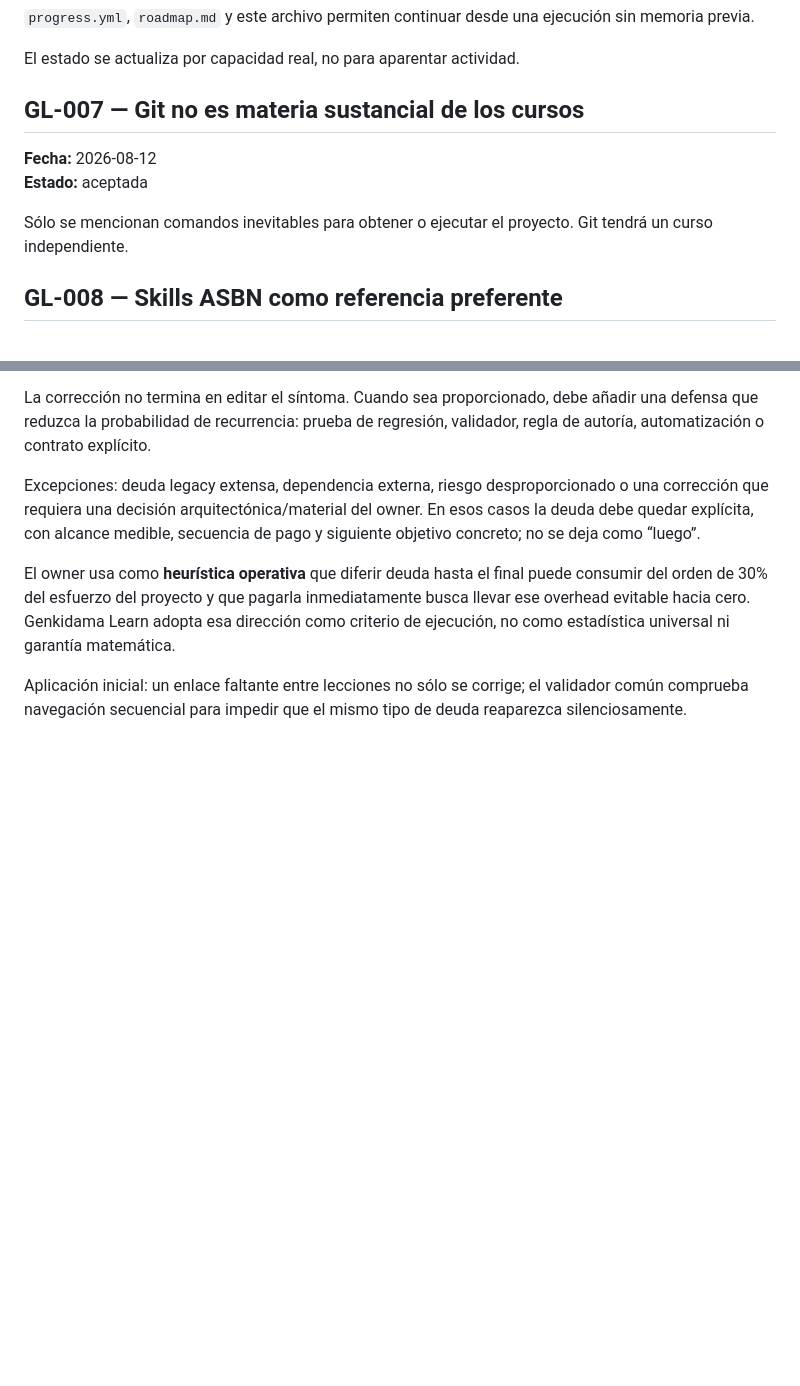
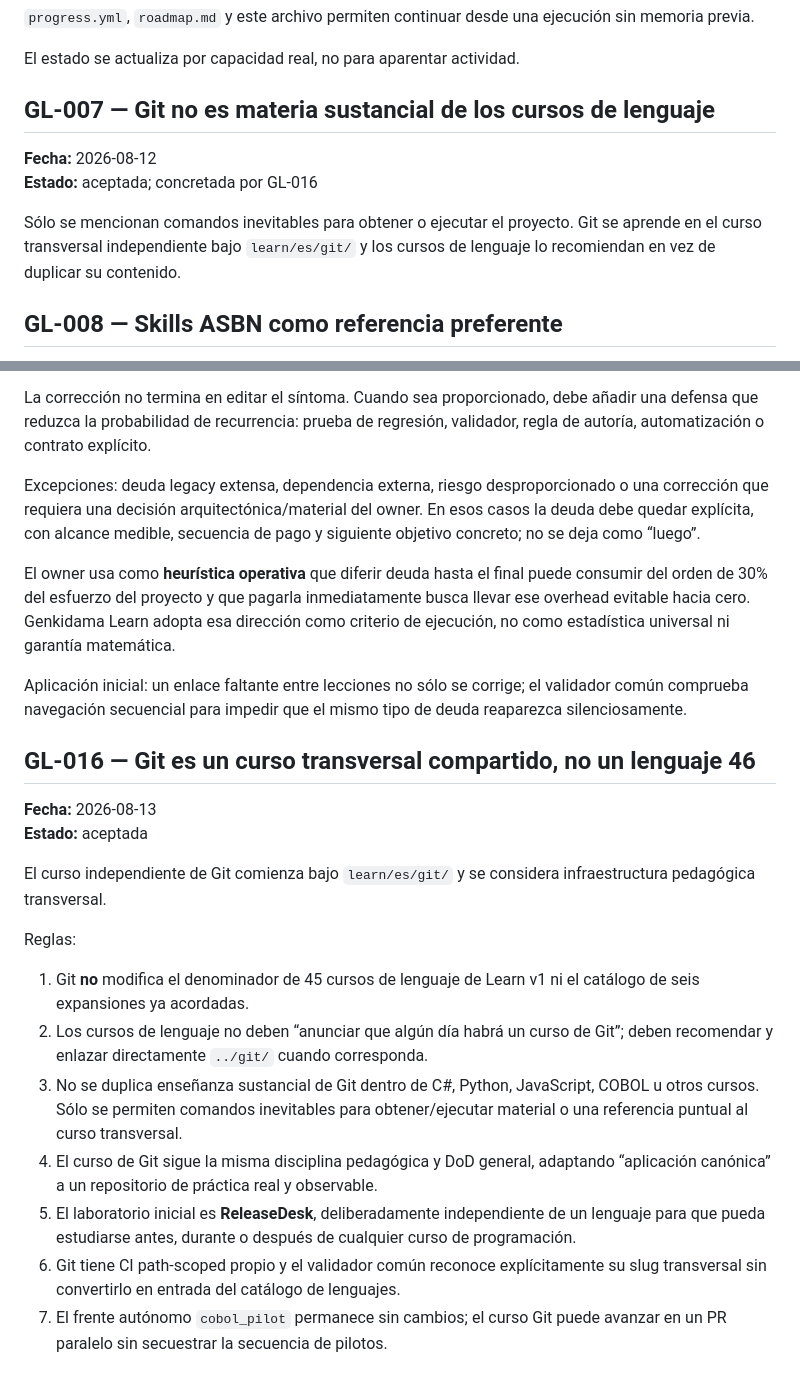
Before and after one commit to ChicoDotNet/Genkidama, a Markdown page: learn/_meta/decisions.md, 2 parts joined by grey strips. GitHub-like rendering; blank space fills up the shorter version.

Commit message:
Record Git as transversal shared course

```diff
--- a/learn/_meta/decisions.md
+++ b/learn/_meta/decisions.md
@@ -64,12 +64,12 @@ No se crean 45 esqueletos antes de demostrar que el formato funciona.
 
 El estado se actualiza por capacidad real, no para aparentar actividad.
 
-## GL-007 — Git no es materia sustancial de los cursos
+## GL-007 — Git no es materia sustancial de los cursos de lenguaje
 
 **Fecha:** 2026-08-12
-**Estado:** aceptada
+**Estado:** aceptada; concretada por GL-016
 
-Sólo se mencionan comandos inevitables para obtener o ejecutar el proyecto. Git tendrá un curso independiente.
+Sólo se mencionan comandos inevitables para obtener o ejecutar el proyecto. Git se aprende en el curso transversal independiente bajo `learn/es/git/` y los cursos de lenguaje lo recomiendan en vez de duplicar su contenido.
 
 ## GL-008 — Skills ASBN como referencia preferente
 
@@ -187,3 +187,20 @@ Excepciones: deuda legacy extensa, dependencia externa, riesgo desproporcionado
 El owner usa como **heurística operativa** que diferir deuda hasta el final puede consumir del orden de 30% del esfuerzo del proyecto y que pagarla inmediatamente busca llevar ese overhead evitable hacia cero. Genkidama Learn adopta esa dirección como criterio de ejecución, no como estadística universal ni garantía matemática.
 
 Aplicación inicial: un enlace faltante entre lecciones no sólo se corrige; el validador común comprueba navegación secuencial para impedir que el mismo tipo de deuda reaparezca silenciosamente.
+
+## GL-016 — Git es un curso transversal compartido, no un lenguaje 46
+
+**Fecha:** 2026-08-13
+**Estado:** aceptada
+
+El curso independiente de Git comienza bajo `learn/es/git/` y se considera infraestructura pedagógica transversal.
+
+Reglas:
+
+1. Git **no** modifica el denominador de 45 cursos de lenguaje de Learn v1 ni el catálogo de seis expansiones ya acordadas.
+2. Los cursos de lenguaje no deben “anunciar que algún día habrá un curso de Git”; deben recomendar y enlazar directamente `../git/` cuando corresponda.
+3. No se duplica enseñanza sustancial de Git dentro de C#, Python, JavaScript, COBOL u otros cursos. Sólo se permiten comandos inevitables para obtener/ejecutar material o una referencia puntual al curso transversal.
+4. El curso de Git sigue la misma disciplina pedagógica y DoD general, adaptando “aplicación canónica” a un repositorio de práctica real y observable.
+5. El laboratorio inicial es **ReleaseDesk**, deliberadamente independiente de un lenguaje para que pueda estudiarse antes, durante o después de cualquier curso de programación.
+6. Git tiene CI path-scoped propio y el validador común reconoce explícitamente su slug transversal sin convertirlo en entrada del catálogo de lenguajes.
+7. El frente autónomo `cobol_pilot` permanece sin cambios; el curso Git puede avanzar en un PR paralelo sin secuestrar la secuencia de pilotos.
```
